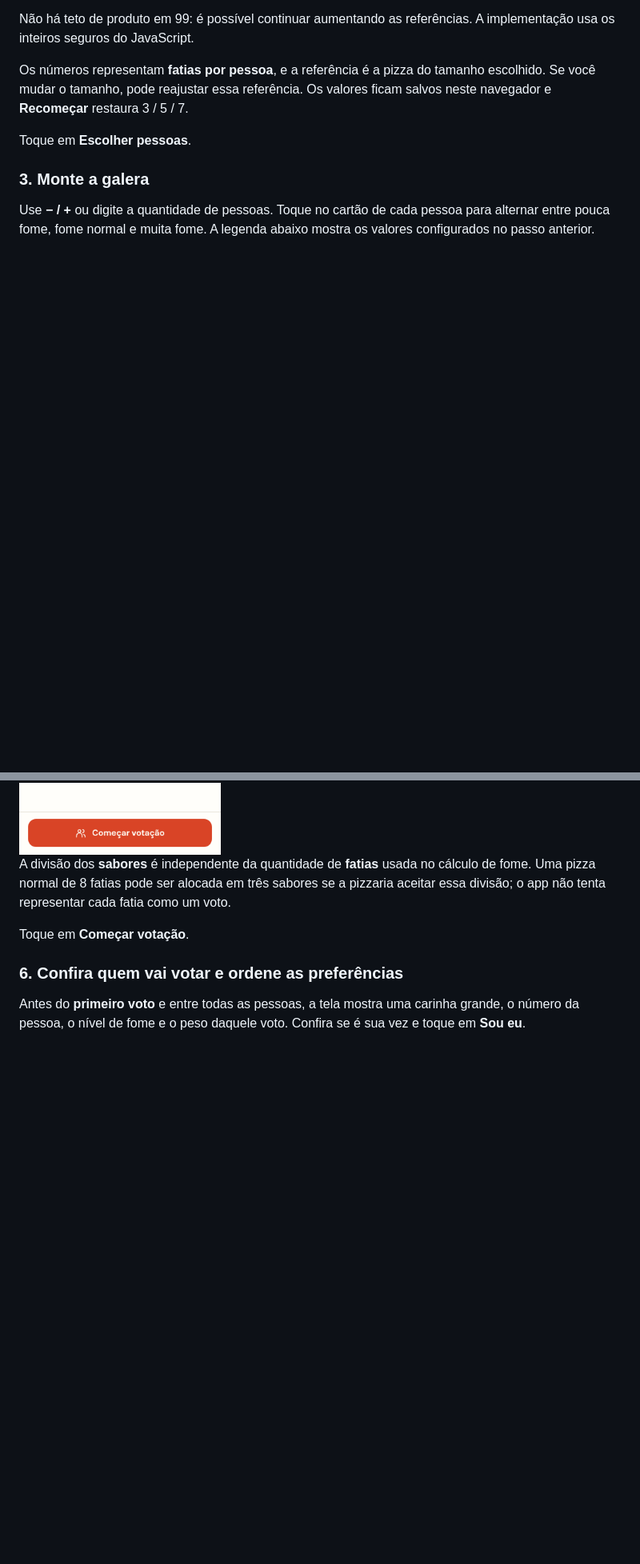
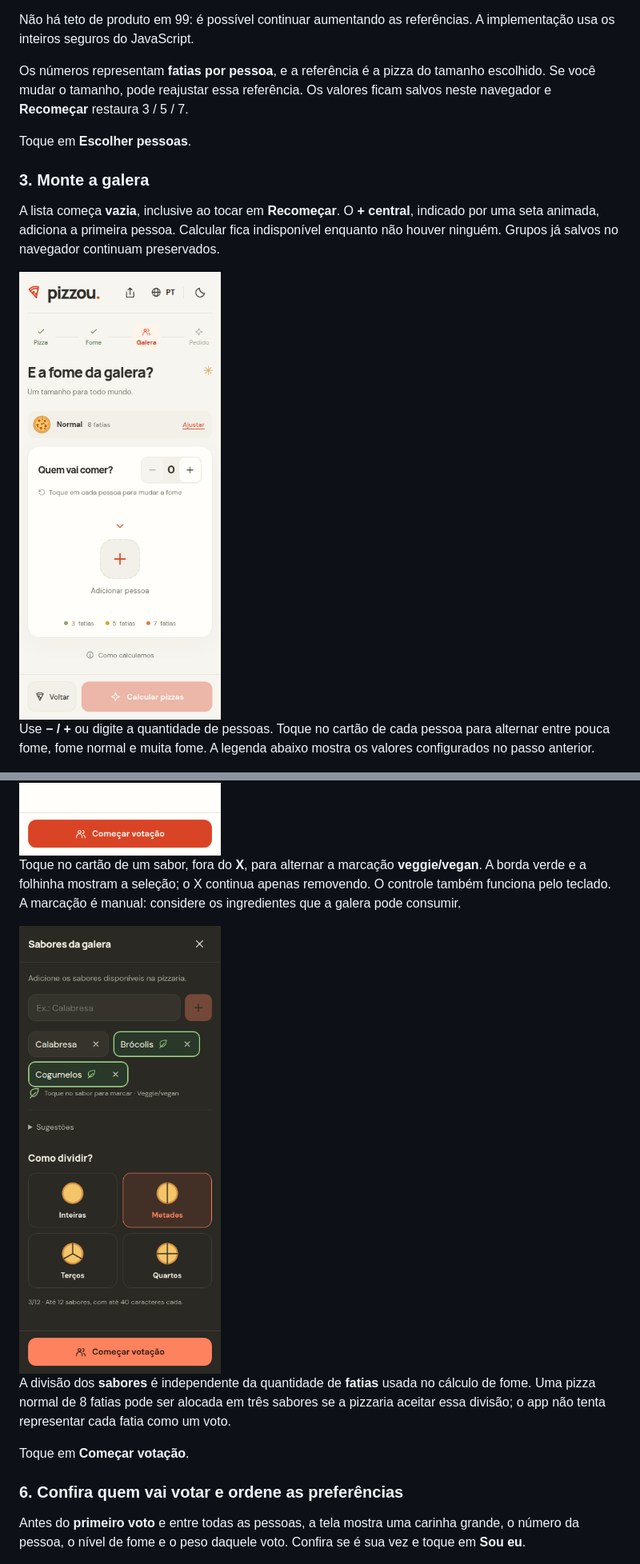
Before and after one commit to Caio-Saraiva/pizzou, a Markdown page: README.md, 2 parts joined by grey strips. Shown at 80% size. Rendered like a GitHub page; pictures changed too: docs/screenshots/new-17-empty-people.png (added), docs/screenshots/new-18-veggie-flavors.png (added); blank space fills up the shorter version.

```diff
--- a/README.md
+++ b/README.md
@@ -64,6 +65,10 @@ Toque em **Escolher pessoas**.
 
 ### 3. Monte a galera
 
+A lista começa **vazia**, inclusive ao tocar em **Recomeçar**. O **+ central**, indicado por uma seta animada, adiciona a primeira pessoa. Calcular fica indisponível enquanto não houver ninguém. Grupos já salvos no navegador continuam preservados.
+
+<img src="docs/screenshots/new-17-empty-people.png" width="360" alt="Lista vazia com botão de adicionar no centro e seta indicando o toque">
+
 Use **− / +** ou digite a quantidade de pessoas. Toque no cartão de cada pessoa para alternar entre pouca fome, fome normal e muita fome. A legenda abaixo mostra os valores configurados no passo anterior.
 
 <img src="docs/screenshots/new-03-people.png" width="360" alt="Quantidade de pessoas e cartões individuais para escolher a fome">
@@ -91,6 +96,10 @@ Escolha a menor porção que a pizzaria permite:
 
 <img src="docs/screenshots/new-05-thirds.png" width="360" alt="Cadastro de sabores e quatro divisões, com terços selecionados">
 
+Toque no cartão de um sabor, fora do **X**, para alternar a marcação **veggie/vegan**. A borda verde e a folhinha mostram a seleção; o X continua apenas removendo. O controle também funciona pelo teclado. A marcação é manual: considere os ingredientes que a galera pode consumir.
+
+<img src="docs/screenshots/new-18-veggie-flavors.png" width="360" alt="Sabores marcados com borda verde e folhinha no tema escuro">
+
 A divisão dos **sabores** é independente da quantidade de **fatias** usada no cálculo de fome. Uma pizza normal de 8 fatias pode ser alocada em três sabores se a pizzaria aceitar essa divisão; o app não tenta representar cada fatia como um voto.
 
 Toque em **Começar votação**.
```
Also changed, not shown: other parts of README.md (+39 -6 lines), docs/screenshots/new-19-veggie-vote.png (added), docs/screenshots/new-20-veggie-order.png (added), docs/screenshots/new-21-veggie-dark.png (added), docs/screenshots/new-22-veggie-receipt.png (added), 11 other files.
